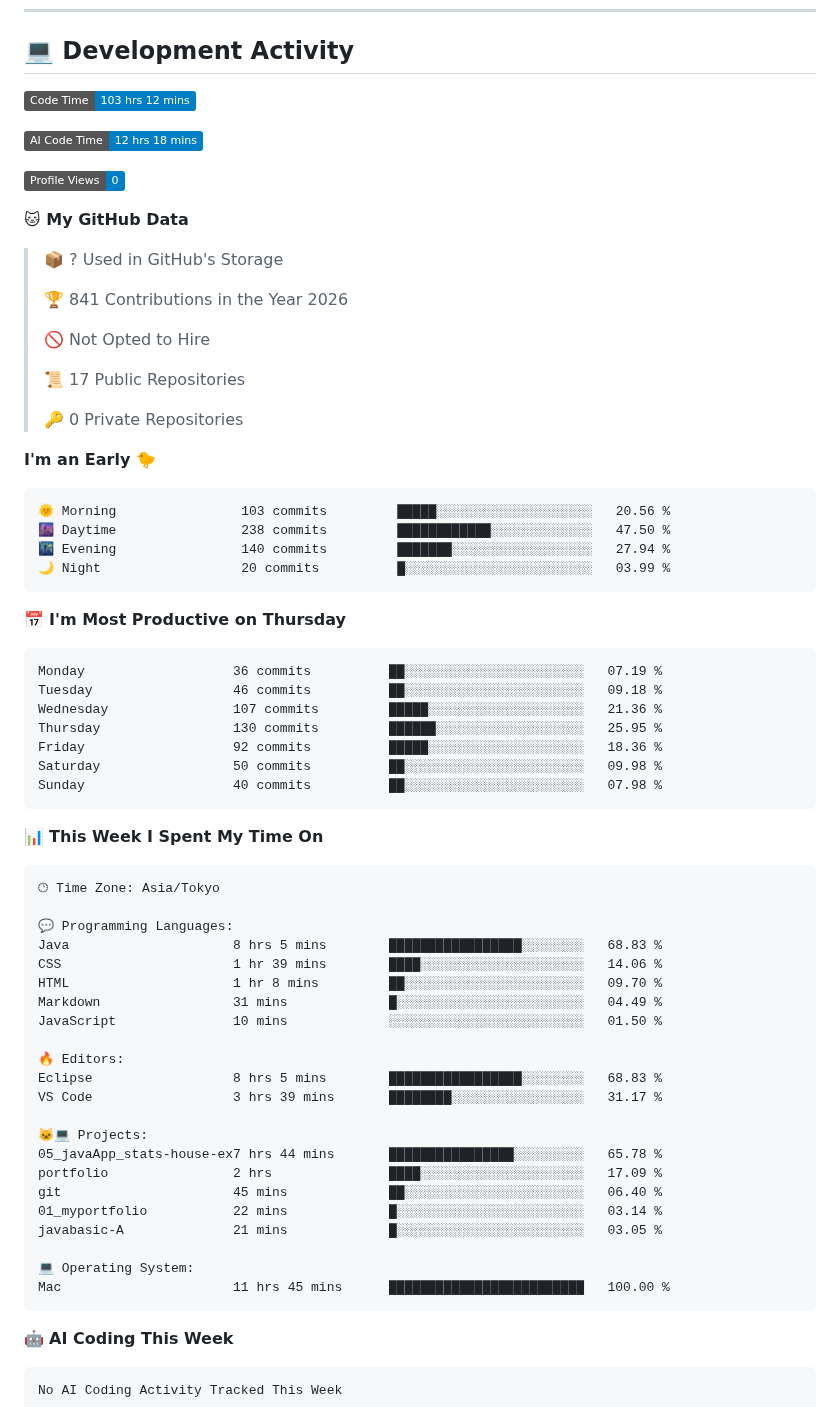
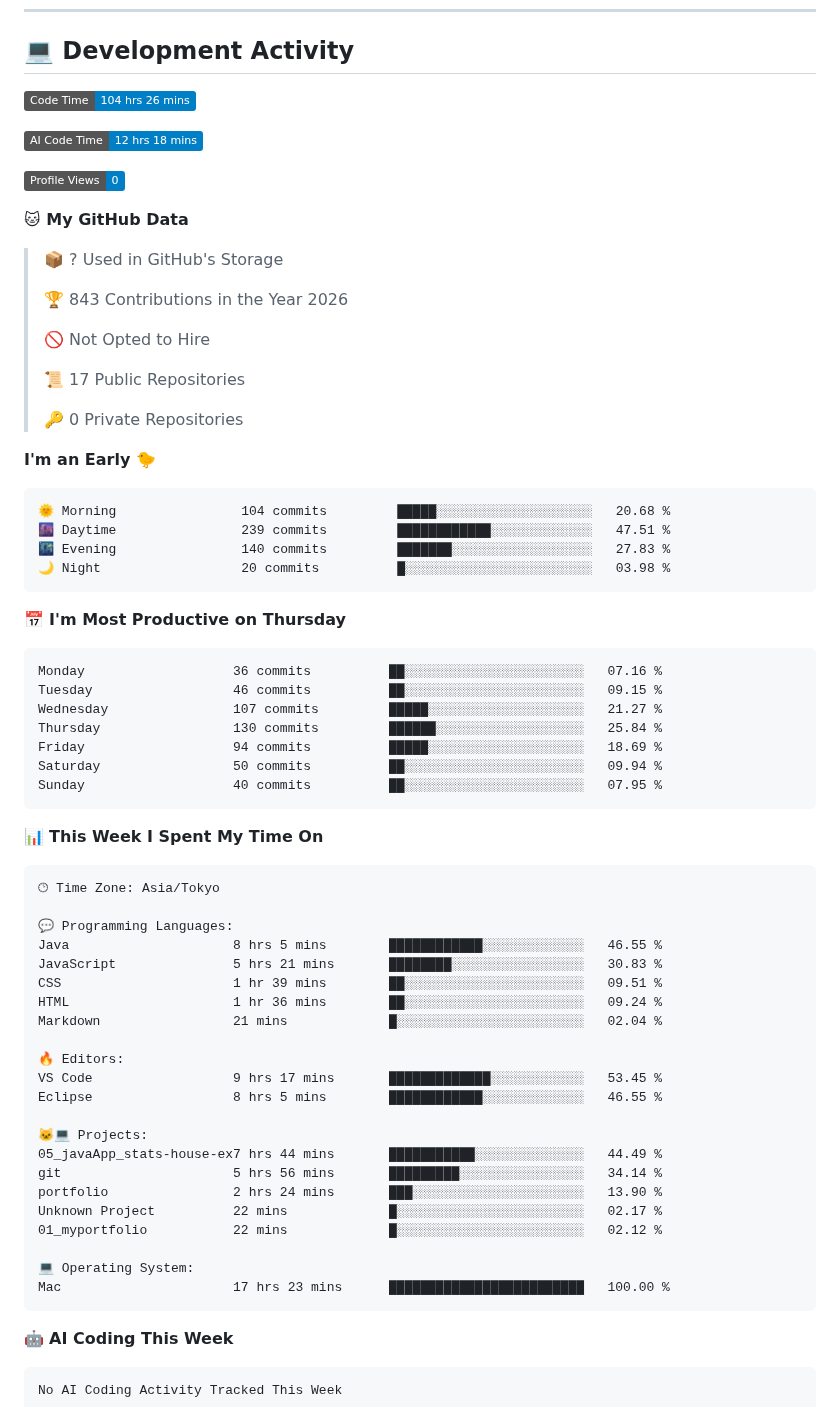
Before and after one commit to hashio251/hashio251, a Markdown page: README.md, the part around one of its changes. Drawn GitHub-style; badges without logos.

Commit message:
Updated with Dev Metrics

````diff
--- a/README.md
+++ b/README.md
@@ -132,7 +132,7 @@ Repositories on GitHub are categorized by number according to the content of the
 ## 💻 Development Activity
 
 <!--START_SECTION:waka-->
-![Code Time](http://img.shields.io/badge/Code%20Time-103%20hrs%2012%20mins-blue?style=flat)
+![Code Time](http://img.shields.io/badge/Code%20Time-104%20hrs%2026%20mins-blue?style=flat)
 
 ![AI Code Time](http://img.shields.io/badge/AI%20Code%20Time-12%20hrs%2018%20mins-blue?style=flat)
 
@@ -142,7 +142,7 @@ Repositories on GitHub are categorized by number according to the content of the
 
 > 📦 ? Used in GitHub's Storage
  >
-> 🏆 841 Contributions in the Year 2026
+> 🏆 843 Contributions in the Year 2026
  >
 > 🚫 Not Opted to Hire
  >
@@ -153,21 +153,21 @@ Repositories on GitHub are categorized by number according to the content of the
 **I'm an Early 🐤**
 
 ```text
-🌞 Morning                103 commits         █████░░░░░░░░░░░░░░░░░░░░   20.56 %
-🌆 Daytime                238 commits         ████████████░░░░░░░░░░░░░   47.50 %
-🌃 Evening                140 commits         ███████░░░░░░░░░░░░░░░░░░   27.94 %
-🌙 Night                  20 commits          █░░░░░░░░░░░░░░░░░░░░░░░░   03.99 %
+🌞 Morning                104 commits         █████░░░░░░░░░░░░░░░░░░░░   20.68 %
+🌆 Daytime                239 commits         ████████████░░░░░░░░░░░░░   47.51 %
+🌃 Evening                140 commits         ███████░░░░░░░░░░░░░░░░░░   27.83 %
+🌙 Night                  20 commits          █░░░░░░░░░░░░░░░░░░░░░░░░   03.98 %
 ```
 📅 **I'm Most Productive on Thursday**
 
 ```text
-Monday                   36 commits          ██░░░░░░░░░░░░░░░░░░░░░░░   07.19 %
-Tuesday                  46 commits          ██░░░░░░░░░░░░░░░░░░░░░░░   09.18 %
-Wednesday                107 commits         █████░░░░░░░░░░░░░░░░░░░░   21.36 %
-Thursday                 130 commits         ██████░░░░░░░░░░░░░░░░░░░   25.95 %
-Friday                   92 commits          █████░░░░░░░░░░░░░░░░░░░░   18.36 %
-Saturday                 50 commits          ██░░░░░░░░░░░░░░░░░░░░░░░   09.98 %
-Sunday                   40 commits          ██░░░░░░░░░░░░░░░░░░░░░░░   07.98 %
+Monday                   36 commits          ██░░░░░░░░░░░░░░░░░░░░░░░   07.16 %
+Tuesday                  46 commits          ██░░░░░░░░░░░░░░░░░░░░░░░   09.15 %
+Wednesday                107 commits         █████░░░░░░░░░░░░░░░░░░░░   21.27 %
+Thursday                 130 commits         ██████░░░░░░░░░░░░░░░░░░░   25.84 %
+Friday                   94 commits          █████░░░░░░░░░░░░░░░░░░░░   18.69 %
+Saturday                 50 commits          ██░░░░░░░░░░░░░░░░░░░░░░░   09.94 %
+Sunday                   40 commits          ██░░░░░░░░░░░░░░░░░░░░░░░   07.95 %
 ```
 
 
@@ -177,25 +177,25 @@ Sunday                   40 commits          ██░░░░░░░░░
 🕑︎ Time Zone: Asia/Tokyo
 
 💬 Programming Languages:
-Java                     8 hrs 5 mins        █████████████████░░░░░░░░   68.83 %
-CSS                      1 hr 39 mins        ████░░░░░░░░░░░░░░░░░░░░░   14.06 %
-HTML                     1 hr 8 mins         ██░░░░░░░░░░░░░░░░░░░░░░░   09.70 %
-Markdown                 31 mins             █░░░░░░░░░░░░░░░░░░░░░░░░   04.49 %
-JavaScript               10 mins             ░░░░░░░░░░░░░░░░░░░░░░░░░   01.50 %
+Java                     8 hrs 5 mins        ████████████░░░░░░░░░░░░░   46.55 %
+JavaScript               5 hrs 21 mins       ████████░░░░░░░░░░░░░░░░░   30.83 %
+CSS                      1 hr 39 mins        ██░░░░░░░░░░░░░░░░░░░░░░░   09.51 %
+HTML                     1 hr 36 mins        ██░░░░░░░░░░░░░░░░░░░░░░░   09.24 %
+Markdown                 21 mins             █░░░░░░░░░░░░░░░░░░░░░░░░   02.04 %
 
 🔥 Editors:
-Eclipse                  8 hrs 5 mins        █████████████████░░░░░░░░   68.83 %
-VS Code                  3 hrs 39 mins       ████████░░░░░░░░░░░░░░░░░   31.17 %
+VS Code                  9 hrs 17 mins       █████████████░░░░░░░░░░░░   53.45 %
+Eclipse                  8 hrs 5 mins        ████████████░░░░░░░░░░░░░   46.55 %
 
 🐱‍💻 Projects:
-05_javaApp_stats-house-ex7 hrs 44 mins       ████████████████░░░░░░░░░   65.78 %
-portfolio                2 hrs               ████░░░░░░░░░░░░░░░░░░░░░   17.09 %
-git                      45 mins             ██░░░░░░░░░░░░░░░░░░░░░░░   06.40 %
-01_myportfolio           22 mins             █░░░░░░░░░░░░░░░░░░░░░░░░   03.14 %
-javabasic-A              21 mins             █░░░░░░░░░░░░░░░░░░░░░░░░   03.05 %
+05_javaApp_stats-house-ex7 hrs 44 mins       ███████████░░░░░░░░░░░░░░   44.49 %
+git                      5 hrs 56 mins       █████████░░░░░░░░░░░░░░░░   34.14 %
+portfolio                2 hrs 24 mins       ███░░░░░░░░░░░░░░░░░░░░░░   13.90 %
+Unknown Project          22 mins             █░░░░░░░░░░░░░░░░░░░░░░░░   02.17 %
+01_myportfolio           22 mins             █░░░░░░░░░░░░░░░░░░░░░░░░   02.12 %
 
 💻 Operating System:
-Mac                      11 hrs 45 mins      █████████████████████████   100.00 %
+Mac                      17 hrs 23 mins      █████████████████████████   100.00 %
 ```
 
 🤖 **AI Coding This Week**
````
Also changed, not shown: other parts of README.md (+1 -1 lines), assets/bar_graph.png.
